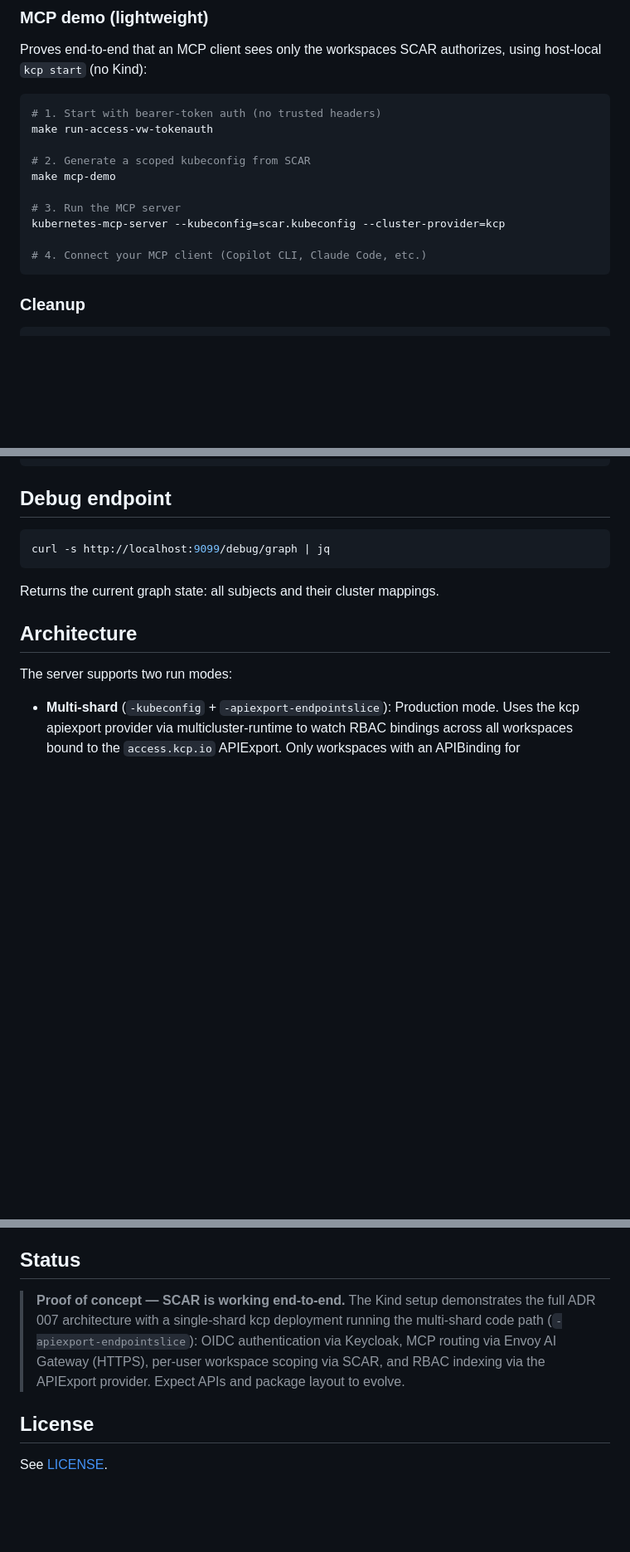
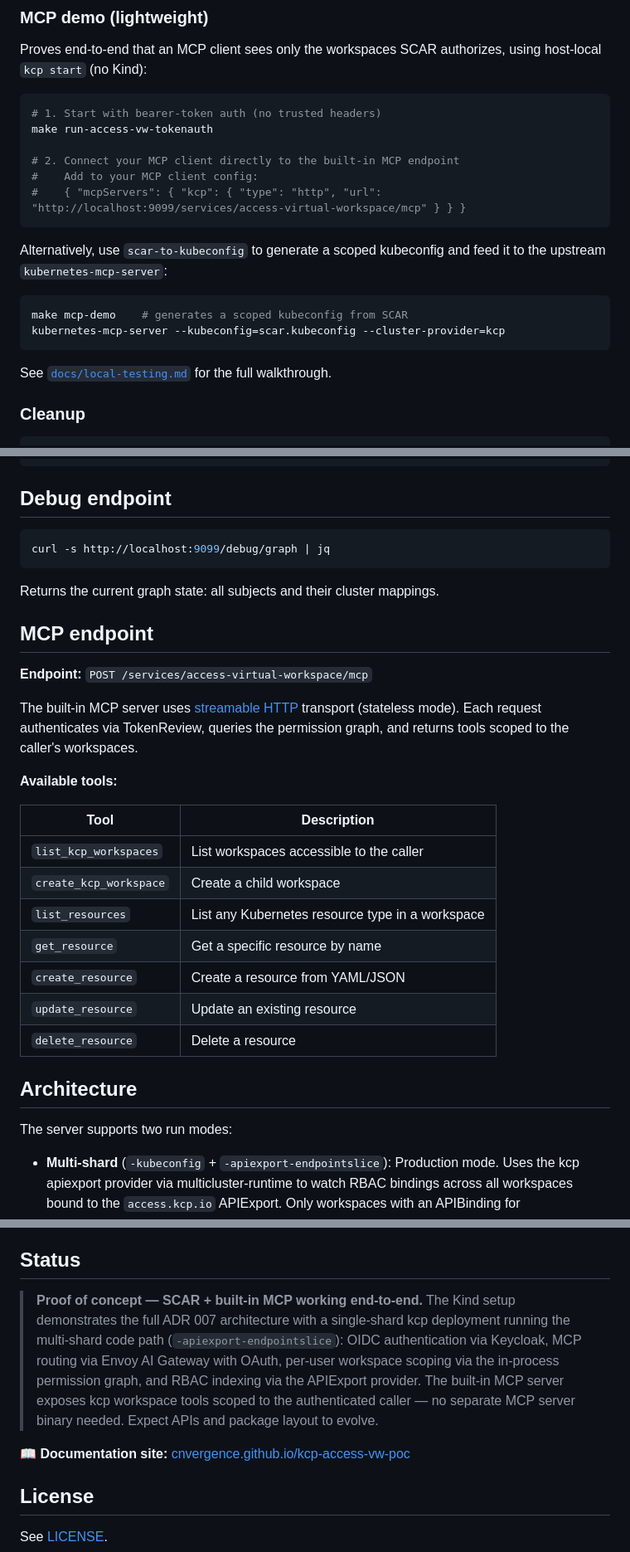
Before and after one commit to cnvergence/kcp-access-vw-poc, a Markdown page: README.md, 3 parts joined by grey strips. Shown at 83% size. Rendered like a GitHub page; blank space fills up the shorter version.

````diff
--- a/README.md
+++ b/README.md
@@ -110,14 +115,19 @@ Proves end-to-end that an MCP client sees only the workspaces SCAR authorizes, u
 # 1. Start with bearer-token auth (no trusted headers)
 make run-access-vw-tokenauth
 
-# 2. Generate a scoped kubeconfig from SCAR
-make mcp-demo
+# 2. Connect your MCP client directly to the built-in MCP endpoint
+#    Add to your MCP client config:
+#    { "mcpServers": { "kcp": { "type": "http", "url": "http://localhost:9099/services/access-virtual-workspace/mcp" } } }
+```
 
-# 3. Run the MCP server
+Alternatively, use `scar-to-kubeconfig` to generate a scoped kubeconfig and feed it to the upstream `kubernetes-mcp-server`:
+
+```sh
+make mcp-demo    # generates a scoped kubeconfig from SCAR
 kubernetes-mcp-server --kubeconfig=scar.kubeconfig --cluster-provider=kcp
+```
 
-# 4. Connect your MCP client (Copilot CLI, Claude Code, etc.)
-```
+See [`docs/local-testing.md`](docs/local-testing.md) for the full walkthrough.
 
 ### Cleanup
 
@@ -157,6 +167,24 @@ curl -s http://localhost:9099/debug/graph | jq
 
 Returns the current graph state: all subjects and their cluster mappings.
 
+## MCP endpoint
+
+**Endpoint:** `POST /services/access-virtual-workspace/mcp`
+
+The built-in MCP server uses [streamable HTTP](https://modelcontextprotocol.io/specification/2025-03-26/basic/transports#streamable-http) transport (stateless mode). Each request authenticates via TokenReview, queries the permission graph, and returns tools scoped to the caller's workspaces.
+
+**Available tools:**
+
+| Tool | Description |
+|------|-------------|
+| `list_kcp_workspaces` | List workspaces accessible to the caller |
+| `create_kcp_workspace` | Create a child workspace |
+| `list_resources` | List any Kubernetes resource type in a workspace |
+| `get_resource` | Get a specific resource by name |
+| `create_resource` | Create a resource from YAML/JSON |
+| `update_resource` | Update an existing resource |
+| `delete_resource` | Delete a resource |
+
 ## Architecture
 
 The server supports two run modes:
@@ -186,7 +214,9 @@ See [`config/README.md`](config/README.md) for production deployment instruction
 
 ## Status
 
-> **Proof of concept — SCAR is working end-to-end.** The Kind setup demonstrates the full ADR 007 architecture with a single-shard kcp deployment running the multi-shard code path (`-apiexport-endpointslice`): OIDC authentication via Keycloak, MCP routing via Envoy AI Gateway (HTTPS), per-user workspace scoping via SCAR, and RBAC indexing via the APIExport provider. Expect APIs and package layout to evolve.
+> **Proof of concept — SCAR + built-in MCP working end-to-end.** The Kind setup demonstrates the full ADR 007 architecture with a single-shard kcp deployment running the multi-shard code path (`-apiexport-endpointslice`): OIDC authentication via Keycloak, MCP routing via Envoy AI Gateway with OAuth, per-user workspace scoping via the in-process permission graph, and RBAC indexing via the APIExport provider. The built-in MCP server exposes kcp workspace tools scoped to the authenticated caller — no separate MCP server binary needed. Expect APIs and package layout to evolve.
+
+📖 **Documentation site:** [cnvergence.github.io/kcp-access-vw-poc](https://cnvergence.github.io/kcp-access-vw-poc/)
 
 ## License
 
````
Also changed, not shown: other parts of README.md (+27 -22 lines).
